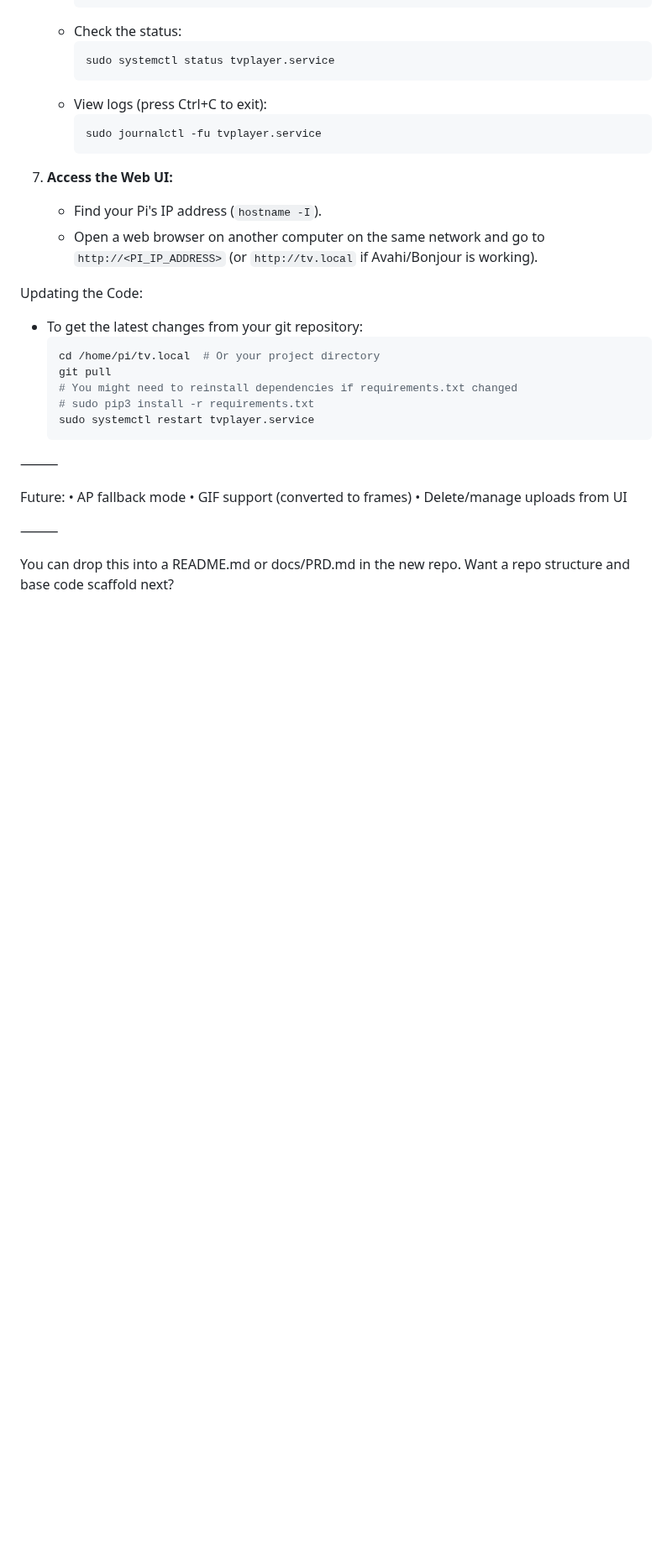
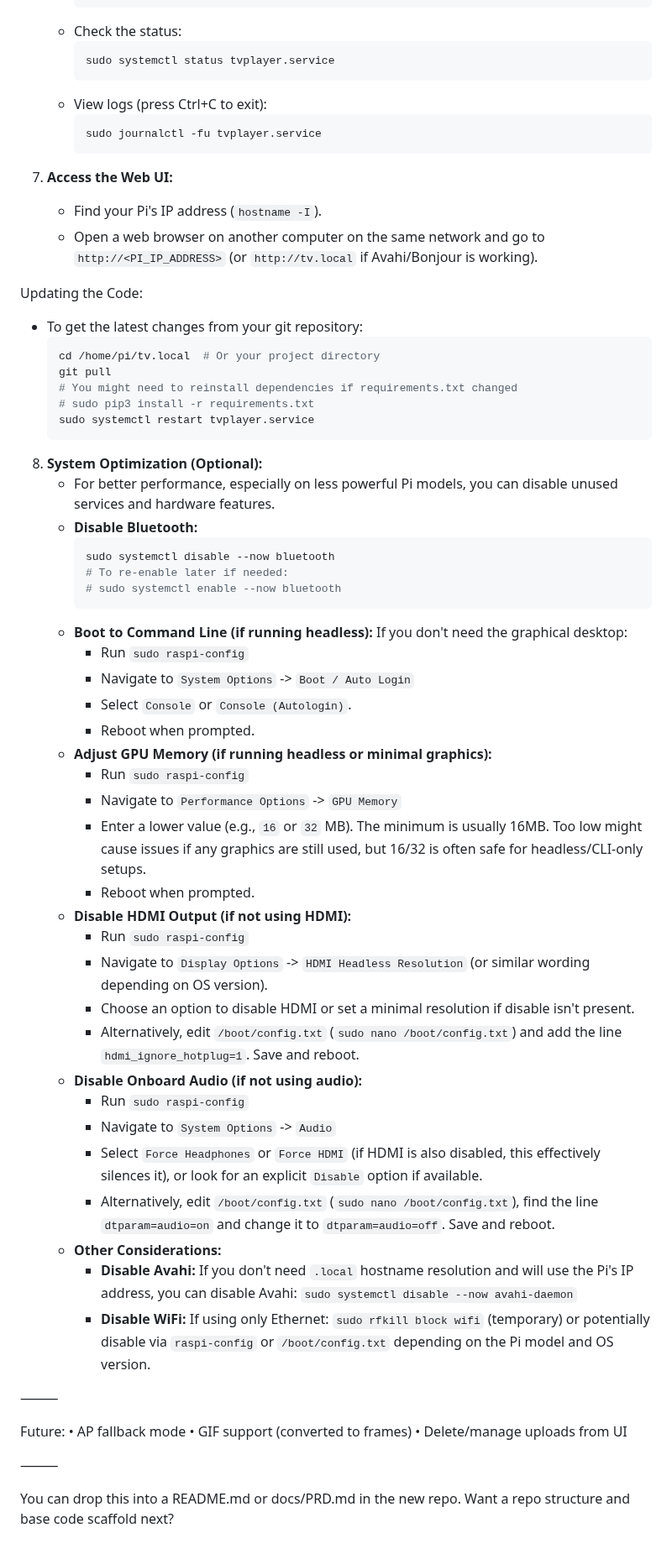
Before and after one commit to chasecee/tv.local, a Markdown page: README.md, the part around one of its changes. Shown at 84% size. Drawn GitHub-style; blank space fills up the shorter version.

Commit message:
Update README.md: Replace placeholder repository URL with actual URL and add system optimization tips for Raspberry Pi users.

````diff
--- a/README.md
+++ b/README.md
@@ -120,6 +119,38 @@ Updating the Code:
   sudo systemctl restart tvplayer.service
   ```
 
+8.  **System Optimization (Optional):**
+    - For better performance, especially on less powerful Pi models, you can disable unused services and hardware features.
+    - **Disable Bluetooth:**
+      ```bash
+      sudo systemctl disable --now bluetooth
+      # To re-enable later if needed:
+      # sudo systemctl enable --now bluetooth
+      ```
+    - **Boot to Command Line (if running headless):** If you don't need the graphical desktop:
+      - Run `sudo raspi-config`
+      - Navigate to `System Options` -> `Boot / Auto Login`
+      - Select `Console` or `Console (Autologin)`.
+      - Reboot when prompted.
+    - **Adjust GPU Memory (if running headless or minimal graphics):**
+      - Run `sudo raspi-config`
+      - Navigate to `Performance Options` -> `GPU Memory`
+      - Enter a lower value (e.g., `16` or `32` MB). The minimum is usually 16MB. Too low might cause issues if any graphics are still used, but 16/32 is often safe for headless/CLI-only setups.
+      - Reboot when prompted.
+    - **Disable HDMI Output (if not using HDMI):**
+      - Run `sudo raspi-config`
+      - Navigate to `Display Options` -> `HDMI Headless Resolution` (or similar wording depending on OS version).
+      - Choose an option to disable HDMI or set a minimal resolution if disable isn't present.
+      - Alternatively, edit `/boot/config.txt` (`sudo nano /boot/config.txt`) and add the line `hdmi_ignore_hotplug=1`. Save and reboot.
+    - **Disable Onboard Audio (if not using audio):**
+      - Run `sudo raspi-config`
+      - Navigate to `System Options` -> `Audio`
+      - Select `Force Headphones` or `Force HDMI` (if HDMI is also disabled, this effectively silences it), or look for an explicit `Disable` option if available.
+      - Alternatively, edit `/boot/config.txt` (`sudo nano /boot/config.txt`), find the line `dtparam=audio=on` and change it to `dtparam=audio=off`. Save and reboot.
+    - **Other Considerations:**
+      - **Disable Avahi:** If you don't need `.local` hostname resolution and will use the Pi's IP address, you can disable Avahi: `sudo systemctl disable --now avahi-daemon`
+      - **Disable WiFi:** If using only Ethernet: `sudo rfkill block wifi` (temporary) or potentially disable via `raspi-config` or `/boot/config.txt` depending on the Pi model and OS version.
+
 ⸻
 
 Future:
````
Also changed, not shown: other parts of README.md (+1 -2 lines).
